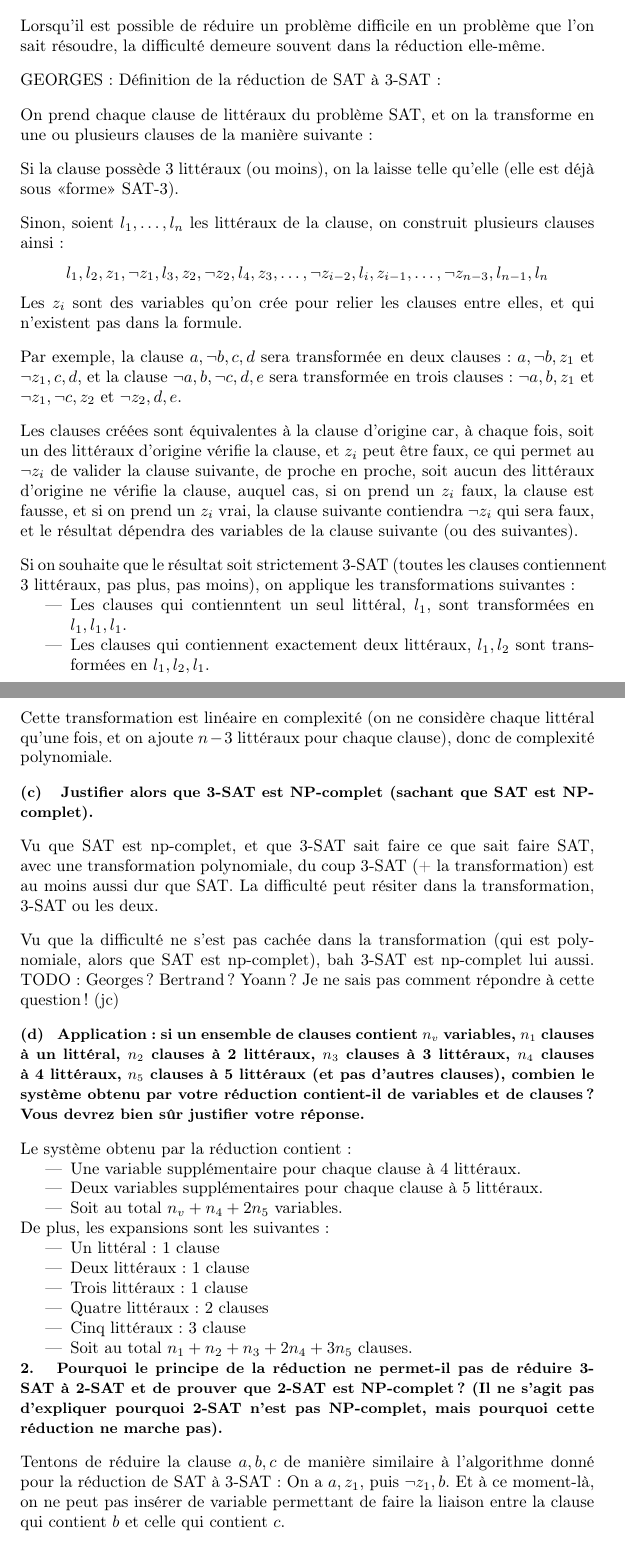
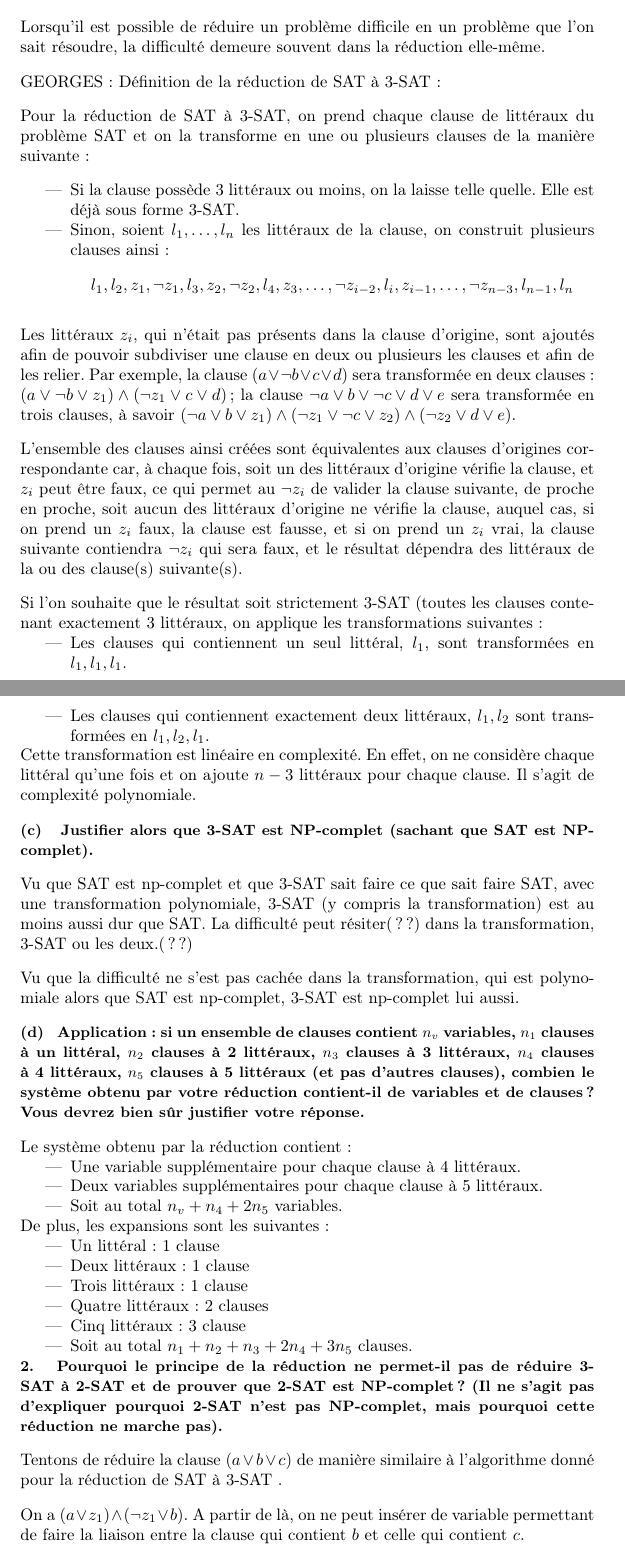
Before and after one commit to SuzanneSoy/2010-m1s1-complexite, a LaTeX document (rapport.tex): two parts of pages 8 and 9 of 27, joined at a grey line, cut so that both start at the same text. Compiled offline with pdfLaTeX.

Commit message:
Correction et mise en forme de l'exercice 3 (Georges) (jc)

```diff
--- a/rapport.tex
+++ b/rapport.tex
@@ -514,42 +514,39 @@ Lorsqu'il est possible de réduire un problème difficile en un problème que l'
 
 GEORGES : Définition de la réduction de SAT à 3-SAT :
 
-On prend chaque clause de littéraux du problème SAT, et on la transforme en une ou plusieurs clauses de la manière suivante :
-
-Si la clause possède 3 littéraux (ou moins), on la laisse telle qu'elle (elle est déjà sous «forme» SAT-3).
-
-Sinon, soient $l_1, \dots, l_n$ les littéraux de la clause, on construit plusieurs clauses ainsi :
+Pour la réduction de SAT à 3-SAT, on prend chaque clause de littéraux du problème SAT et on la transforme en une ou plusieurs clauses de la manière suivante~:
+
+\begin{itemize}
+\item Si la clause possède 3 littéraux ou moins, on la laisse telle quelle. Elle est déjà sous forme 3-SAT.
+\item Sinon, soient $l_1, \dots, l_n$ les littéraux de la clause, on construit plusieurs clauses ainsi~:
 $$
 {l_1, l_2, z_1}, {\lnot z_1, l_3, z_2}, {\lnot z_2, l_4, z_3}, \dots, {\lnot z_{i-2}, l_{i}, z_{i-1}}, \dots, {\lnot z_{n-3}, l_{n-1}, l_{n}}
 $$
-Les $z_i$ sont des variables % TODO JOHN !!!! : corrige le nom "variable", je ne sais pas comment on dit.
-qu'on crée pour relier les clauses entre elles, et qui n'existent pas dans la formule.
-
-Par exemple, la clause ${a, \lnot b, c, d}$ sera transformée en deux clauses : ${a, \lnot b, z_1}$ et ${\lnot z_1, c, d}$, et la clause
-${\lnot a, b, \lnot c, d, e}$ sera transformée en trois clauses : ${\lnot a, b, z_1}$ et ${\lnot z_1, \lnot c, z_2}$ et ${\lnot z_2, d, e}$.
-
-Les clauses créées sont équivalentes à la clause d'origine car, à chaque fois, soit un des littéraux d'origine vérifie la clause, et $z_i$
-peut être faux, ce qui permet au $\lnot z_i$ de valider la clause suivante, de proche en proche, soit aucun des littéraux d'origine ne
-vérifie la clause, auquel cas, si on prend un $z_i$ faux, la clause est fausse, et si on prend un $z_i$ vrai, la clause suivante contiendra
-$\lnot z_i$ qui sera faux, et le résultat dépendra des variables de la clause suivante (ou des suivantes). % TODO BERTRAND: éclaircir ça, c'est mal expliqué.
-
-Si on souhaite que le résultat soit strictement 3-SAT (toutes les clauses contiennent 3 littéraux, pas plus, pas moins), on applique les transformations suivantes :
+\end{itemize}
+
+Les littéraux $z_i$, qui n'était pas présents dans la clause d'origine, sont ajoutés afin de pouvoir subdiviser une clause en deux ou plusieurs les clauses et afin de les relier. Par exemple, la clause $(a \vee \lnot b \vee c \vee d)$ sera transformée en deux clauses~: $(a \vee \lnot b \vee z_1) \wedge (\lnot z_1 \vee c \vee d)$ ; la clause
+${\lnot a \vee b \vee \lnot c \vee d \vee e}$ sera transformée en trois clauses, à savoir $(\lnot a \vee b \vee z_1) \wedge (\lnot z_1 \vee \lnot c \vee z_2) \wedge (\lnot z_2 \vee d \vee e)$.
+
+L'ensemble des clauses ainsi créées sont équivalentes aux clauses d'origines correspondante car, à chaque fois, soit un des littéraux d'origine vérifie la clause, et $z_i$ peut être faux, ce qui permet au $\lnot z_i$ de valider la clause suivante, de proche en proche, soit aucun des littéraux d'origine ne vérifie la clause, auquel cas, si on prend un $z_i$ faux, la clause est fausse, et si on prend un $z_i$ vrai, la clause suivante contiendra
+$\lnot z_i$ qui sera faux, et le résultat dépendra des littéraux de la ou des clause(s) suivante(s).
+
+% TODO BERTRAND: éclaircir ça, c'est mal expliqué.
+
+Si l'on souhaite que le résultat soit strictement 3-SAT (toutes les clauses contenant exactement 3 littéraux, on applique les transformations suivantes~:
 \begin{itemize}
-\item Les clauses qui contienntent un seul littéral, ${l_1}$, sont transformées en ${l_1, l_1, l_1}$.
+\item Les clauses qui contiennent un seul littéral, ${l_1}$, sont transformées en ${l_1, l_1, l_1}$.
 \item Les clauses qui contiennent exactement deux littéraux, ${l_1, l_2}$ sont transformées en ${l_1, l_2, l_1}$.
 \end{itemize}
 
-Cette transformation est linéaire en complexité (on ne considère chaque littéral qu'une fois, et on ajoute $n-3$ littéraux pour chaque clause), donc de complexité polynomiale.
+Cette transformation est linéaire en complexité. En effet, on ne considère chaque littéral qu'une fois et on ajoute $n-3$ littéraux pour chaque clause. Il s'agit de complexité polynomiale.
 
 \begin{sousenonce}
 Justifier alors que 3-SAT est NP-complet (sachant que SAT est NP-complet).
 \end{sousenonce}
 
-Vu que SAT est np-complet, et que 3-SAT sait faire ce que sait faire SAT, avec une transformation polynomiale, du coup 3-SAT (+ la
-transformation) est au moins aussi dur que SAT. La difficulté peut résiter dans la transformation, 3-SAT ou les deux.
-
-Vu que la difficulté ne s'est pas cachée dans la transformation (qui est polynomiale, alors que SAT est np-complet), bah 3-SAT est
-np-complet lui aussi.  TODO: Georges ? Bertrand ? Yoann ? Je ne sais pas comment répondre à cette question ! (jc)
+Vu que SAT est np-complet et que 3-SAT sait faire ce que sait faire SAT, avec une transformation polynomiale, 3-SAT (y compris la transformation) est au moins aussi dur que SAT. La difficulté peut résiter(??) dans la transformation, 3-SAT ou les deux.(??)
+
+Vu que la difficulté ne s'est pas cachée dans la transformation, qui est polynomiale alors que SAT est np-complet, 3-SAT est np-complet lui aussi.
 
 \begin{sousenonce}
 Application : si un ensemble de clauses contient $n_v$ variables, $n_1$ clauses à un littéral, $n_2$ clauses à 2 littéraux, $n_3$ clauses à 3 littéraux, $n_4$ clauses à 4 littéraux, $n_5$ clauses à 5 littéraux (et pas d'autres clauses), combien le système obtenu par votre réduction contient-il de variables et de clauses ? Vous devrez bien sûr justifier votre réponse.
@@ -572,12 +569,16 @@ De plus, les expansions sont les suivantes :
 \item Soit au total $n_1 + n_2 + n_3 + 2n_4 + 3n_5$ clauses.
 \end{itemize}
 
+
 \begin{enonce}
 Pourquoi le principe de la réduction ne permet-il pas de réduire 3-SAT à 2-SAT et de prouver que 2-SAT est NP-complet ? (Il ne s'agit pas d'expliquer pourquoi 2-SAT n'est pas NP-complet, mais pourquoi cette réduction ne marche pas).
 \end{enonce}
 
-Tentons de réduire la clause ${a, b, c}$ de manière similaire à l'algorithme donné pour la réduction de SAT à 3-SAT :
-On a ${a, z_1}$, puis ${\lnot z_1, b}$. Et à ce moment-là, on ne peut pas insérer de variable permettant de faire la liaison entre la clause qui contient $b$ et celle qui contient $c$.
+Tentons de réduire la clause $(a \vee b \vee c)$ de manière similaire à l'algorithme donné pour la réduction de SAT à 3-SAT~.
+
+On a $(a \vee z_1) \wedge (\lnot z_1 \vee b)$. A partir de là, on ne peut insérer de variable permettant de faire la liaison entre la clause qui contient $b$ et celle qui contient $c$.
+
+TODO: Cette question, est-elle répondue ?
 
 \begin{enonce}
 Il s'agit de prouver que 2-SAT est un problème polynomial. Vous avez un article en français expliquant cette preuve à \\ http://philippe.gambette.free.fr/SCOL/Graphes
@@ -759,7 +760,7 @@ Vous expliciterez ensuite l'algorithme de transformation et vous évaluerez sa c
 TODO: GEORGES -> J'ai trouvé la citation du CORMEN que j'ai mis ici, mais je ne sais pas comment répondre à cette question avec justesse. Donc, j'ai trouvé toutes les infos, peut-être que quelqu'un pourrait finir cette question. On supprime, bien entendu, cette sitation de CORMEN. Merci, JC.
 JE NE SUIS PAS DU TOUT SUR DE LA REPONSE A CETTE QUESTION... J'AI COMMENCE A REDIGER, MAIS...
 
-Tout d'abord, il faut transformer une formule en forme normale conjonctive en une série d'implications. Cela ce fait en temps linéaire, en $O(n)$. Ensuite, il faut créer le graphe associé -- numérotation et attribution des valeurs $VRAI$ et $FAUX$, ce qui se fait également en 0(n).
+Tout d'abord, il faut transformer une formule en forme normale conjonctive en une série d'implications. Cela se fait en temps linéaire, en $O(n)$. Ensuite, il faut créer le graphe associé -- numérotation et attribution des valeurs $VRAI$ et $FAUX$, ce qui se fait également en 0(n).
 
 
 CORMEN:
```
Also changed, not shown: rapport.tex (2 more changed lines).
